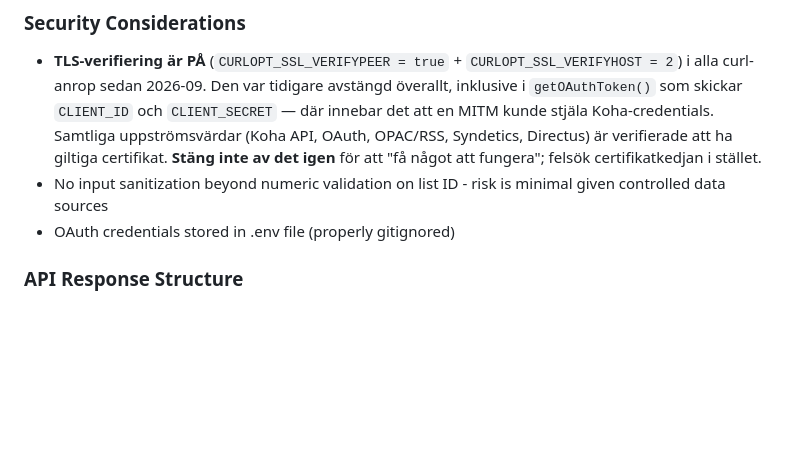
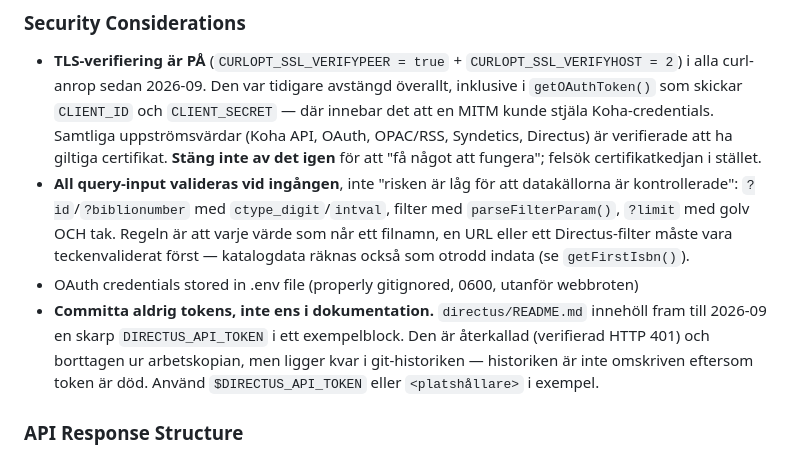
Before and after one commit to Falkenbergs-kommun/integration-koha-web, a Markdown page: CLAUDE.md, the part around the change. Rendered like a GitHub page; blank space fills up the shorter version.

```diff
--- a/CLAUDE.md
+++ b/CLAUDE.md
@@ -118,8 +118,9 @@ curl http://localhost/bibliotek/debug.php
 
 ### Security Considerations
 - **TLS-verifiering är PÅ** (`CURLOPT_SSL_VERIFYPEER = true` + `CURLOPT_SSL_VERIFYHOST = 2`) i alla curl-anrop sedan 2026-09. Den var tidigare avstängd överallt, inklusive i `getOAuthToken()` som skickar `CLIENT_ID` och `CLIENT_SECRET` — där innebar det att en MITM kunde stjäla Koha-credentials. Samtliga uppströmsvärdar (Koha API, OAuth, OPAC/RSS, Syndetics, Directus) är verifierade att ha giltiga certifikat. **Stäng inte av det igen** för att "få något att fungera"; felsök certifikatkedjan i stället.
-- No input sanitization beyond numeric validation on list ID - risk is minimal given controlled data sources
-- OAuth credentials stored in .env file (properly gitignored)
+- **All query-input valideras vid ingången**, inte "risken är låg för att datakällorna är kontrollerade": `?id`/`?biblionumber` med `ctype_digit`/`intval`, filter med `parseFilterParam()`, `?limit` med golv OCH tak. Regeln är att varje värde som når ett filnamn, en URL eller ett Directus-filter måste vara teckenvaliderat först — katalogdata räknas också som otrodd indata (se `getFirstIsbn()`).
+- OAuth credentials stored in .env file (properly gitignored, 0600, utanför webbroten)
+- **Committa aldrig tokens, inte ens i dokumentation.** `directus/README.md` innehöll fram till 2026-09 en skarp `DIRECTUS_API_TOKEN` i ett exempelblock. Den är återkallad (verifierad HTTP 401) och borttagen ur arbetskopian, men ligger kvar i git-historiken — historiken är inte omskriven eftersom token är död. Använd `$DIRECTUS_API_TOKEN` eller `<platshållare>` i exempel.
 
 ### API Response Structure
 The final JSON includes 20+ metadata fields per book including ISBN, title, author, abstract, subtitle, publisher, publication year/place, pages, material size, edition, series (as JSON array), age restriction, URL, EAN, and notes. `series_title` is an array of objects `[{"name": "...", "volume": "del 3", "issn": "..."}]|null` — a book can belong to multiple series (MARC 490 repeatable field), each with optional volume/part number and ISSN. Always maintain this comprehensive structure when modifying data processing.
```
Also changed, not shown: directus/README.md (+5 -5 lines).
